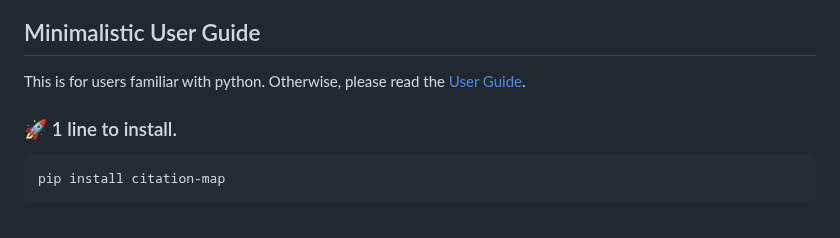
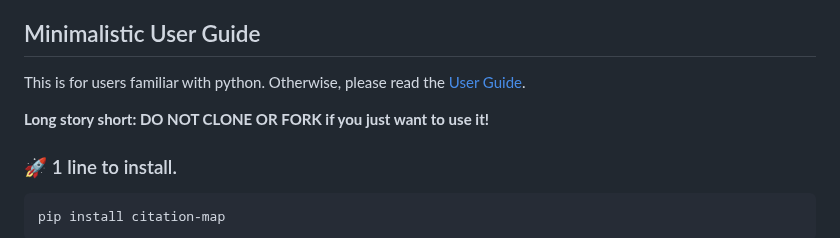
Before and after one commit to ChenLiu-1996/CitationMap, a Markdown page: README.md, the part around the change. GitHub-like rendering; blank space fills up the shorter version.

````diff
--- a/README.md
+++ b/README.md
@@ -49,6 +49,8 @@ It is easy to install (available on [PyPI](https://pypi.org/project/citation-map
 
 ## Minimalistic User Guide
 This is for users familiar with python. Otherwise, please read the [User Guide](https://github.com/ChenLiu-1996/CitationMap?tab=readme-ov-file#user-guide).
+
+**Long story short: DO NOT CLONE OR FORK if you just want to use it!**
 ### &#128640; 1 line to install.
 ```
 pip install citation-map
````
